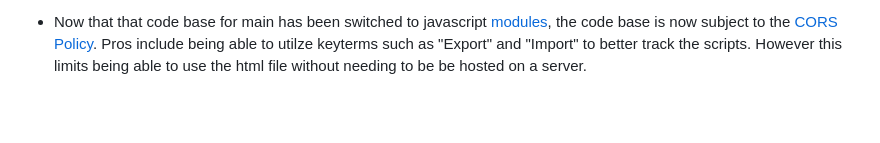
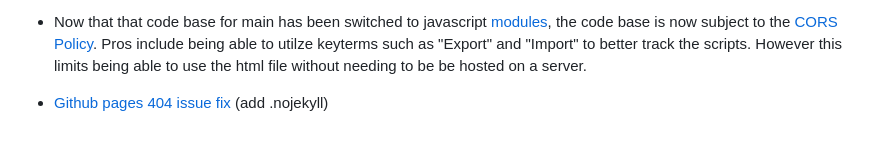
Before and after one commit to TarikVu/SlimeBasher, a Markdown page: README.md, the part around the change. GitHub-like rendering; blank space fills up the shorter version.

```diff
--- a/README.md
+++ b/README.md
@@ -100,3 +100,6 @@ refactor
   - to fix this whenever an image is being drawn for an object that has a respective body, the ctx.draw will need some padding.
 
 - Now that that code base for main has been switched to javascript [modules](https://developer.mozilla.org/en-US/docs/Web/JavaScript/Guide/Modules), the code base is now subject to the [CORS Policy](https://stackoverflow.com/questions/52919331/access-to-script-at-from-origin-null-has-been-blocked-by-cors-policy).  Pros include being able to utilze keyterms such as "Export" and "Import" to better track the scripts.  However this limits being able to use the html file without needing to be be hosted on a server.
+
+
+- [Github pages 404 issue fix](https://stackoverflow.com/questions/11577147/how-to-fix-http-404-on-github-pages) (add .nojekyll)
```
